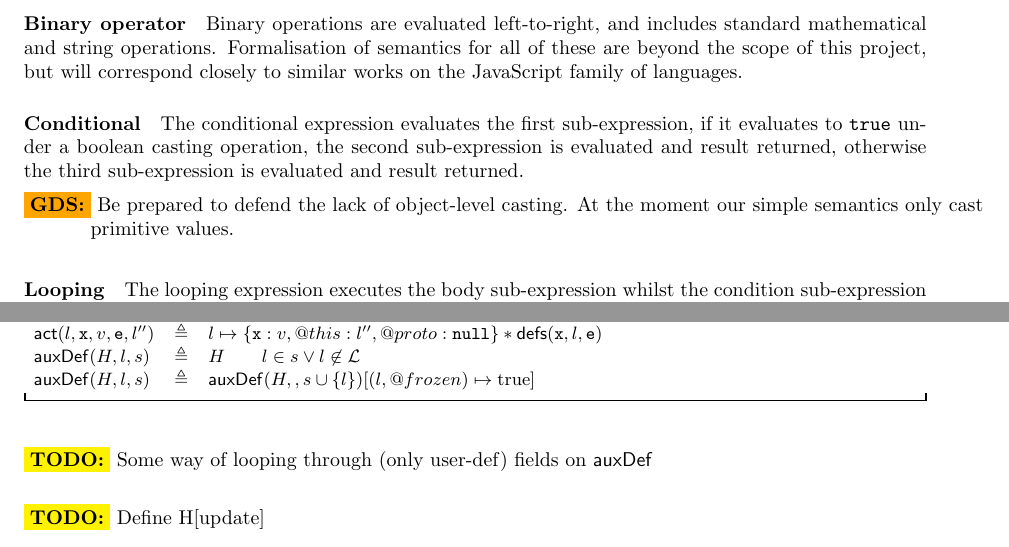
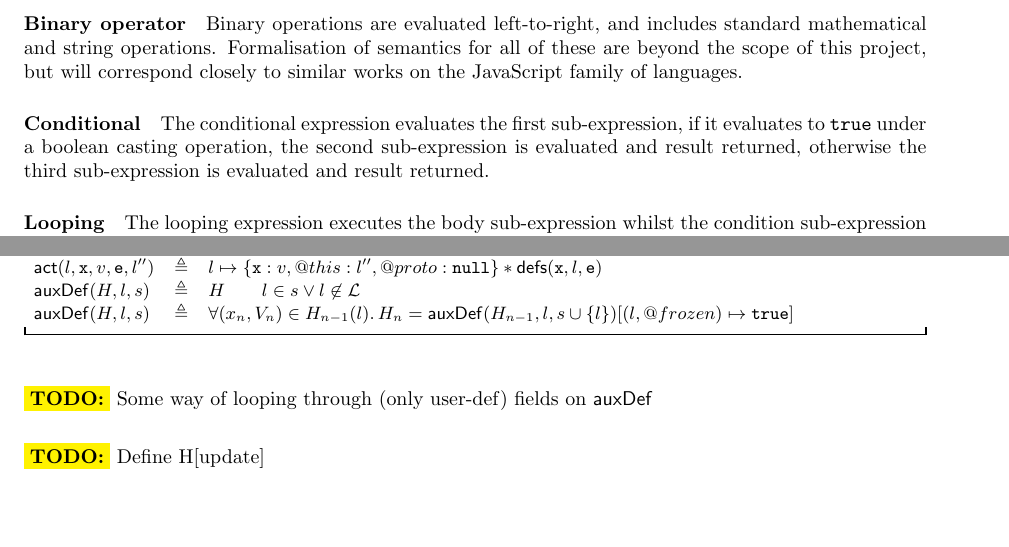
Before and after one commit to IgnoredAmbience/ses, a LaTeX document (language.tex, which reads separationlogic.sty): two parts of pages 1 and 3 of 13, joined at a grey line, cut so that both start at the same text, the shorter picture padded with empty space. Compiled offline with pdfLaTeX.

Commit message:
tiny changes

```diff
--- a/language.tex
+++ b/language.tex
@@ -76,8 +76,8 @@ works on the JavaScript family of languages.
 to \js{true} under a boolean casting operation, the second sub-expression is
 evaluated and result returned, otherwise the third sub-expression is evaluated
 and result returned.
-\gds{Be prepared to defend the lack of object-level casting. At the moment our
-  simple semantics only cast primitive values.}
+%gds{Be prepared to defend the lack of object-level casting. At the moment our
+%  simple semantics only cast primitive values.}
 
 \paragraph{Looping} The looping expression executes the body sub-expression
 whilst the condition sub-expression evaluates to true. \und is returned. (ES6
@@ -171,7 +172,8 @@ via user-defined fields from the given object.
   \auxf{\act(l,\js{x},v,\js{e},l'')}{l\pointsto\{\js{x}:
     v,@this: l'',@proto: \nil\}\sep \defs(\js{x},l,\js{e})}\\
   \auxf{\auxDef(H,l,s)}{H \qquad l \in s \lor l \not\in \loc}\\
-  \auxf{\auxDef(H,l,s)}{\auxDef(H,,s \cup\{l\})[(l,@frozen) \mapsto \true]}
+  \auxf{\auxDef(H,l,s)}{\forall (x_n, V_n) \in H_{n-1}(l) \st H_n =
+    \auxDef(H_{n-1},l,s \cup\{l\})[(l,@frozen) \mapsto \true]}
   \end{array}$
 \end{display}
   \TODO{Some way of looping through (only user-def) fields on \auxDef}
--- a/separationlogic.sty
+++ b/separationlogic.sty
@@ -50,8 +50,8 @@
 %% erm...
 \newcommand{\logconst}[1]{\V{#1}}
 \newcommand{\fault}{{\command{fault}}}
-\newcommand{\false}{\logconst{false}}
-\newcommand{\true}{\logconst{true}}
+\newcommand{\false}{\texttt{false}}
+\newcommand{\true}{\texttt{true}}
 \newcommand{\none}{\diameter}
 \newcommand{\emp}{\texttt{emp}}
 \newcommand{\emptylist}{[\,]}
```
Also changed, not shown: language.tex (5 more changed lines).
